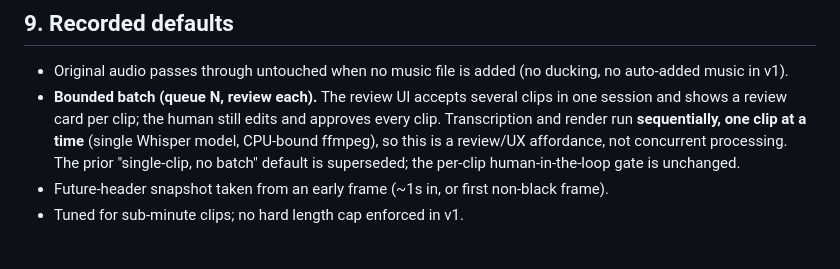
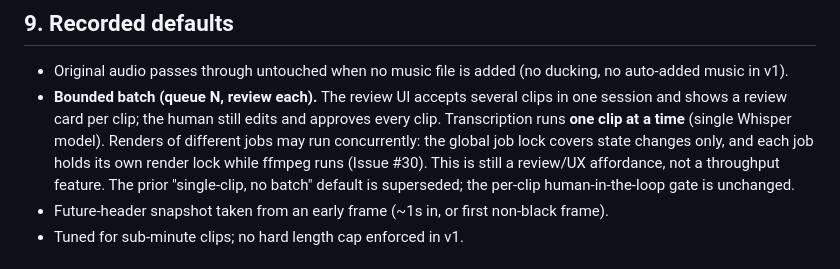
Before and after one commit to gidde032/RiceSuite, a Markdown page: clipper/SPEC.md, the part around the change. GitHub-like rendering.

Commit message:
docs: reconcile spec, roadmap, and changelog for the render lock fix (#30)

```diff
--- a/clipper/SPEC.md
+++ b/clipper/SPEC.md
@@ -219,10 +219,12 @@ model earns its keep. Revisit at build if desired.
   no auto-added music in v1).
 - **Bounded batch (queue N, review each).** The review UI accepts several clips
   in one session and shows a review card per clip; the human still edits and
-  approves every clip. Transcription and render run **sequentially, one clip at
-  a time** (single Whisper model, CPU-bound ffmpeg), so this is a review/UX
-  affordance, not concurrent processing. The prior "single-clip, no batch"
-  default is superseded; the per-clip human-in-the-loop gate is unchanged.
+  approves every clip. Transcription runs **one clip at a time** (single
+  Whisper model). Renders of different jobs may run concurrently: the global
+  job lock covers state changes only, and each job holds its own render lock
+  while ffmpeg runs (Issue #30). This is still a review/UX affordance, not a
+  throughput feature. The prior "single-clip, no batch" default is superseded;
+  the per-clip human-in-the-loop gate is unchanged.
 - Future-header snapshot taken from an early frame (~1s in, or first non-black
   frame).
 - Tuned for sub-minute clips; no hard length cap enforced in v1.
```
Also changed, not shown: clipper/CHANGELOG.md (+9 -7 lines), clipper/ROADMAP.md (+2 -1 lines).
